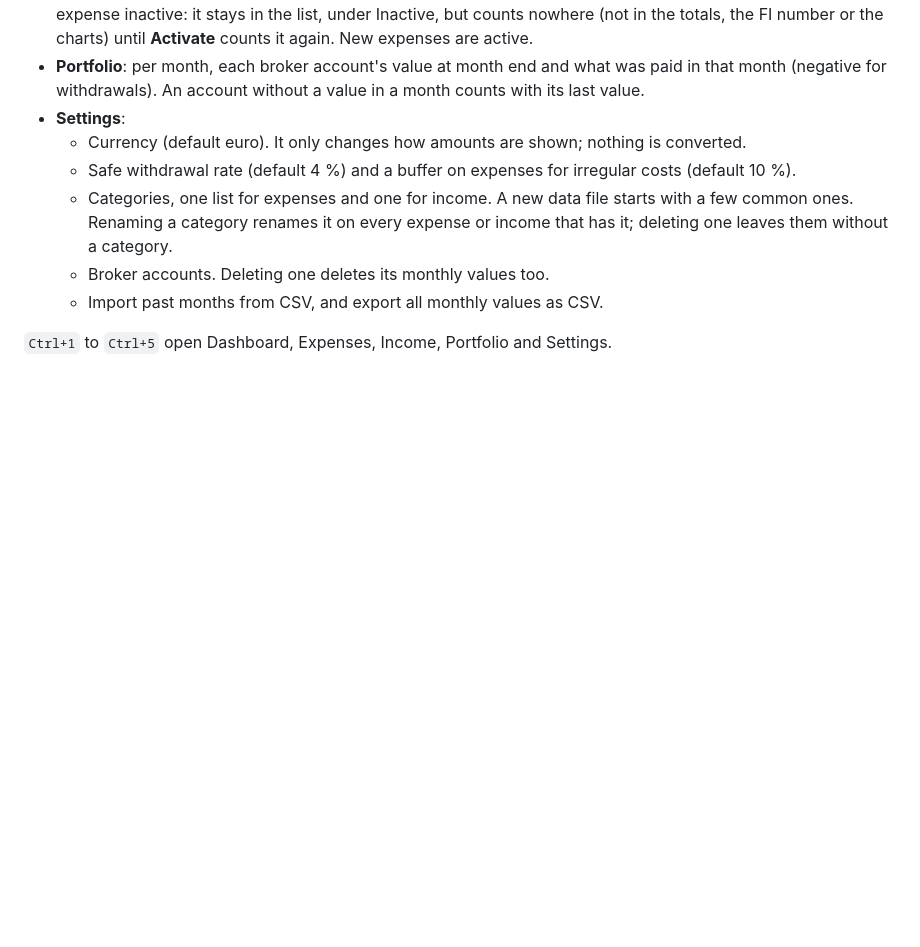
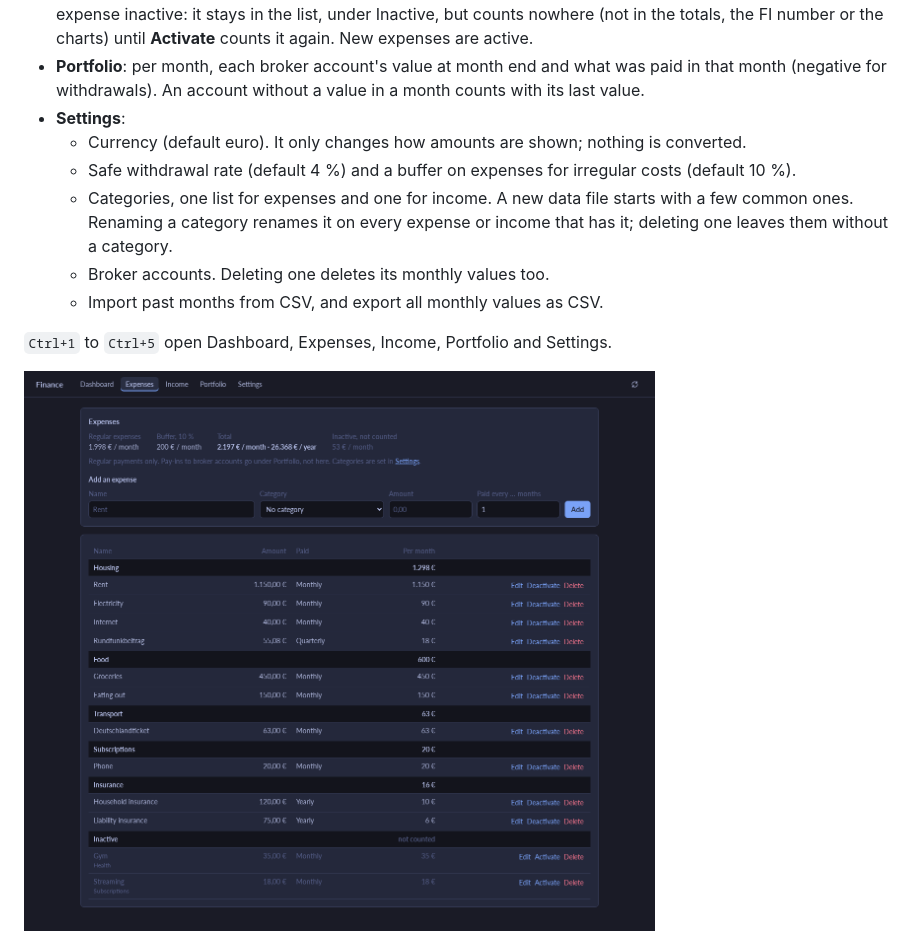
Before and after one commit to simonmcschubert/omarchy-finance, a Markdown page: README.md, the part around the change. Drawn GitHub-style; pictures changed too: docs/expenses.png; blank space fills up the shorter version.

Commit message:
Show inactive expenses in the README screenshot
Co-Authored-By: Claude Opus 5.5 <noreply@anthropic.com>

```diff
--- a/README.md
+++ b/README.md
@@ -92,6 +92,8 @@ The data file stays.
   - Import past months from CSV, and export all monthly values as CSV.
 
 `Ctrl+1` to `Ctrl+5` open Dashboard, Expenses, Income, Portfolio and Settings.
+
+![Expenses, two of them inactive](docs/expenses.png)
 
 ![Portfolio](docs/portfolio.png)
 
```
